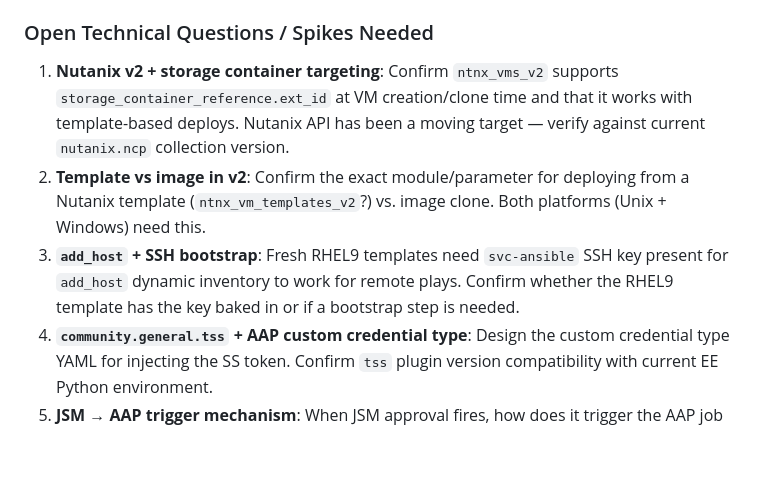
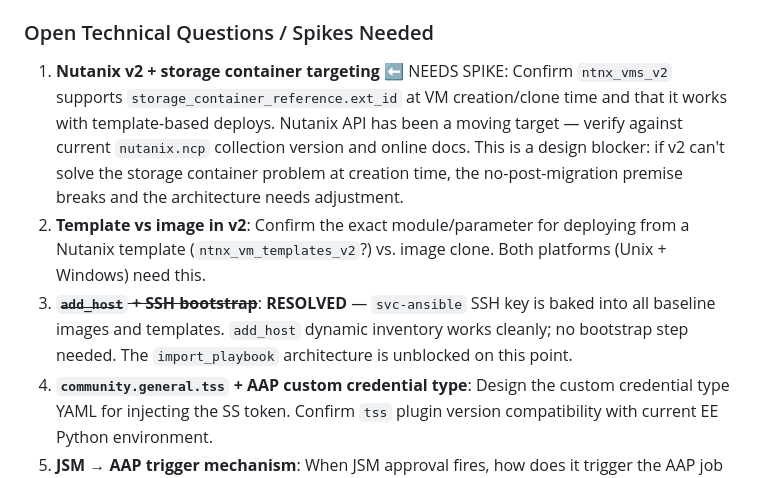
Before and after one commit to mcglothi/ai-knowledge-base, a Markdown page: work/vm-lifecycle.md, the part around the change. GitHub-like rendering; blank space fills up the shorter version.

Commit message:
AI Update: work/vm-lifecycle.md — close spike #2 (svc-ansible key confirmed in templates), mark spike #1 as active design blocker

```diff
--- a/work/vm-lifecycle.md
+++ b/work/vm-lifecycle.md
@@ -324,8 +324,8 @@ Credential rotation is done in Delinea SS only — AAP and playbooks are untouch
 
 ### Open Technical Questions / Spikes Needed
 
-1. **Nutanix v2 + storage container targeting**: Confirm `ntnx_vms_v2` supports `storage_container_reference.ext_id` at VM creation/clone time and that it works with template-based deploys. Nutanix API has been a moving target — verify against current `nutanix.ncp` collection version.
+1. **Nutanix v2 + storage container targeting** ⬅ NEEDS SPIKE: Confirm `ntnx_vms_v2` supports `storage_container_reference.ext_id` at VM creation/clone time and that it works with template-based deploys. Nutanix API has been a moving target — verify against current `nutanix.ncp` collection version and online docs. This is a design blocker: if v2 can't solve the storage container problem at creation time, the no-post-migration premise breaks and the architecture needs adjustment.
 2. **Template vs image in v2**: Confirm the exact module/parameter for deploying from a Nutanix template (`ntnx_vm_templates_v2`?) vs. image clone. Both platforms (Unix + Windows) need this.
-3. **`add_host` + SSH bootstrap**: Fresh RHEL9 templates need `svc-ansible` SSH key present for `add_host` dynamic inventory to work for remote plays. Confirm whether the RHEL9 template has the key baked in or if a bootstrap step is needed.
+3. ~~**`add_host` + SSH bootstrap**~~: **RESOLVED** — `svc-ansible` SSH key is baked into all baseline images and templates. `add_host` dynamic inventory works cleanly; no bootstrap step needed. The `import_playbook` architecture is unblocked on this point.
 4. **`community.general.tss` + AAP custom credential type**: Design the custom credential type YAML for injecting the SS token. Confirm `tss` plugin version compatibility with current EE Python environment.
 5. **JSM → AAP trigger mechanism**: When JSM approval fires, how does it trigger the AAP job template? AAP REST API webhook? Jira automation rule? This is the JSM team's problem to solve but the AAP API endpoint and credential need to be defined.
```
